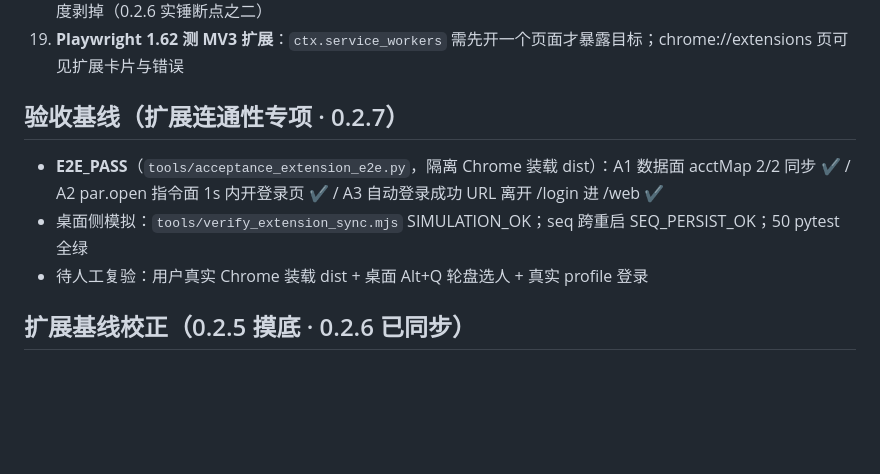
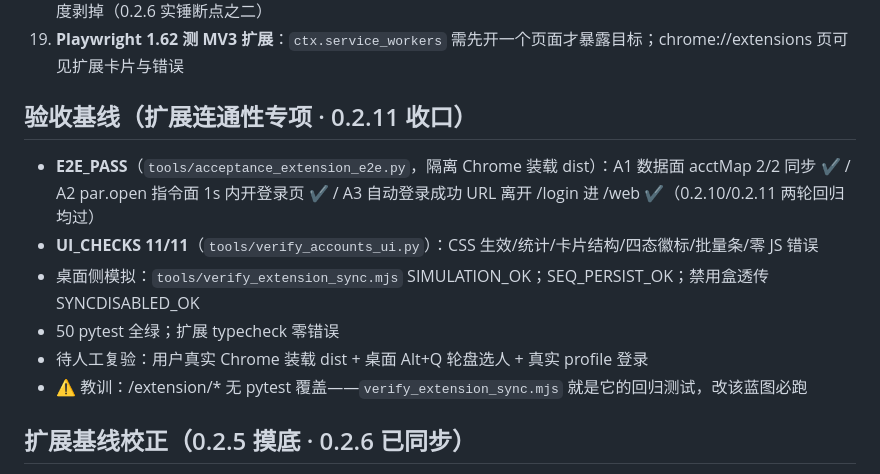
Before and after one commit to jizi-dragon/akso-mogul, a Markdown page: docs/SESSION-DIGEST.md, the part around the change. GitHub-like rendering; blank space fills up the shorter version.

Commit message:
docs: SESSION-DIGEST 验收基线收口至 0.2.11

```diff
--- a/docs/SESSION-DIGEST.md
+++ b/docs/SESSION-DIGEST.md
@@ -53,10 +53,13 @@
 18. **WebCrypto AES-CBC 自动去 PKCS7 填充**：decrypt 结果不可再按尾字节手工剥离，否则把口令尾字符当填充长度剥掉（0.2.6 实锤断点之二）
 19. **Playwright 1.62 测 MV3 扩展**：`ctx.service_workers` 需先开一个页面才暴露目标；chrome://extensions 页可见扩展卡片与错误
 
-## 验收基线（扩展连通性专项 · 0.2.7）
-- **E2E_PASS**（`tools/acceptance_extension_e2e.py`，隔离 Chrome 装载 dist）：A1 数据面 acctMap 2/2 同步 ✔ / A2 par.open 指令面 1s 内开登录页 ✔ / A3 自动登录成功 URL 离开 /login 进 /web ✔
-- 桌面侧模拟：`tools/verify_extension_sync.mjs` SIMULATION_OK；seq 跨重启 SEQ_PERSIST_OK；50 pytest 全绿
+## 验收基线（扩展连通性专项 · 0.2.11 收口）
+- **E2E_PASS**（`tools/acceptance_extension_e2e.py`，隔离 Chrome 装载 dist）：A1 数据面 acctMap 2/2 同步 ✔ / A2 par.open 指令面 1s 内开登录页 ✔ / A3 自动登录成功 URL 离开 /login 进 /web ✔（0.2.10/0.2.11 两轮回归均过）
+- **UI_CHECKS 11/11**（`tools/verify_accounts_ui.py`）：CSS 生效/统计/卡片结构/四态徽标/批量条/零 JS 错误
+- 桌面侧模拟：`tools/verify_extension_sync.mjs` SIMULATION_OK；SEQ_PERSIST_OK；禁用盒透传 SYNCDISABLED_OK
+- 50 pytest 全绿；扩展 typecheck 零错误
 - 待人工复验：用户真实 Chrome 装载 dist + 桌面 Alt+Q 轮盘选人 + 真实 profile 登录
+- ⚠ 教训：/extension/* 无 pytest 覆盖——`verify_extension_sync.mjs` 就是它的回归测试，改该蓝图必跑
 
 ## 扩展基线校正（0.2.5 摸底 · 0.2.6 已同步）
 - `extensions/quick-login/` = **上游 v3.13.2（2026-09-10 同步，36 文件前移）+ akso-mogul 私有改造**。私有改造清单：① manifest host_permissions:18765 + alarms 权限 + quick-wheel 热键 Ctrl+Shift+Q；② `src/background/sync.ts` 桌面同步桥（含 seq/快照/毒指令全套护栏）；③ `src/background/account-wheel.ts`（toggleAccountWheel 抽取，sync 直调）；④ service-worker 挂载 sync + import 轮盘；⑤ parallel.html 隐藏账号增删改区块 + 会话视图文案；⑥ wheel-overlay 双 interval 修复
```
